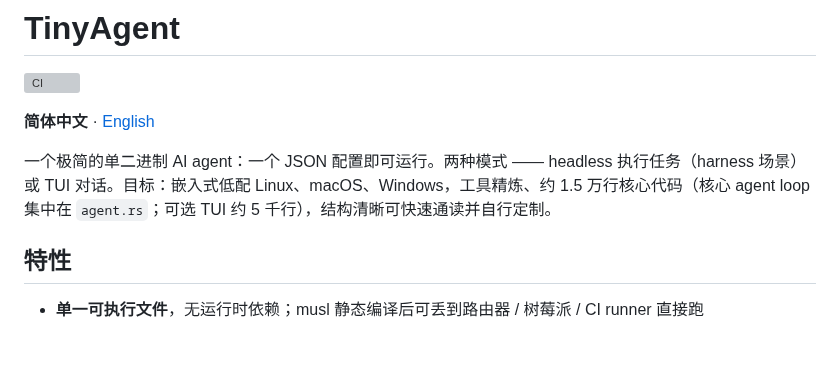
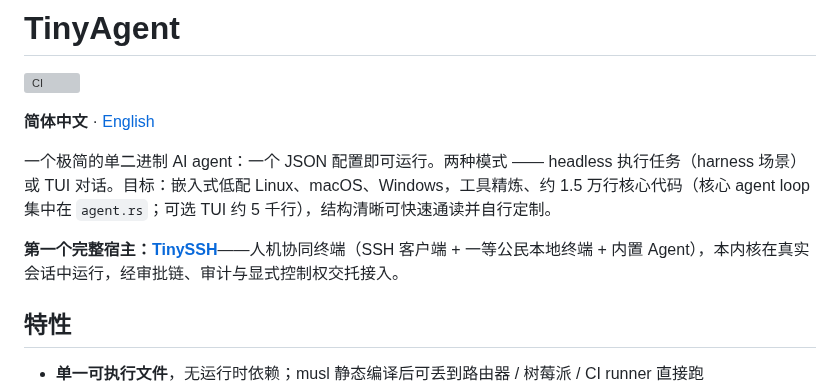
Before and after one commit to chenpu17/TinyAgent, a Markdown page: README.zh-CN.md, the part around the change. Drawn GitHub-style; blank space fills up the shorter version; grey boxes are pictures that could not be loaded.

```diff
--- a/README.zh-CN.md
+++ b/README.zh-CN.md
@@ -5,6 +5,8 @@
 **简体中文** · [English](README.md)
 
 一个极简的单二进制 AI agent：一个 JSON 配置即可运行。两种模式 —— headless 执行任务（harness 场景）或 TUI 对话。目标：嵌入式低配 Linux、macOS、Windows，工具精炼、约 1.5 万行核心代码（核心 agent loop 集中在 `agent.rs`；可选 TUI 约 5 千行），结构清晰可快速通读并自行定制。
+
+**第一个完整宿主：[TinySSH](https://github.com/chenpu17/TinySSH)**——人机协同终端（SSH 客户端 + 一等公民本地终端 + 内置 Agent），本内核在真实会话中运行，经审批链、审计与显式控制权交托接入。
 
 ## 特性
 
```
Also changed, not shown: README.md (+2 -0 lines).
